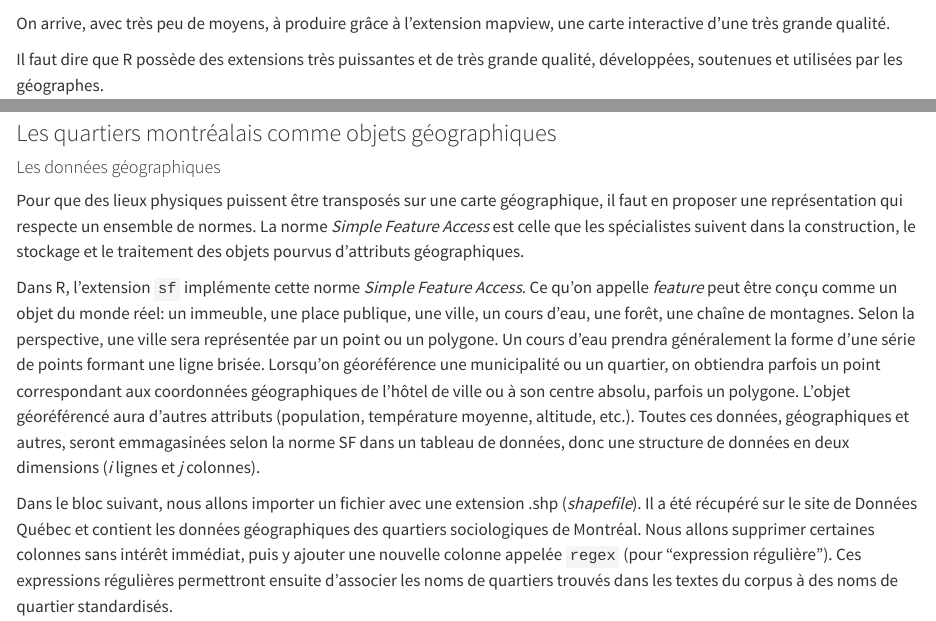
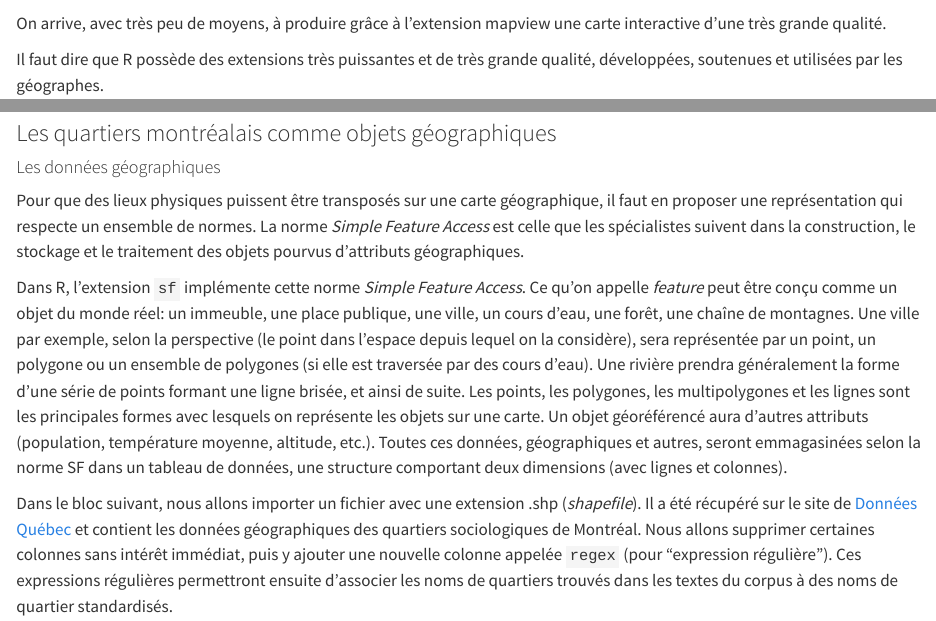
Before and after one commit to pbriss7/20230406_PB_atelier_geolocalisation, a Quarto document (code.qmd): the page in a window 1100 px wide, from 970 px down, and a second part further down, joined at a grey line. Rendered offline with R 4.5, knitr and Pandoc in place of Quarto, with nearby package versions; some code elsewhere in the file could not run offline; long lines of code are wrapped.

Commit message:
Corrections diverses

````diff
--- a/code.qmd
+++ b/code.qmd
@@ -30,7 +30,7 @@ mapview(geo["CATEGORIE"])
 
 ```
 
-On arrive, avec très peu de moyens, à produire grâce à l'extension mapview, une carte interactive d'une très grande qualité.
+On arrive, avec très peu de moyens, à produire grâce à l'extension mapview une carte interactive d'une très grande qualité.
 
 Il faut dire que R possède des extensions très puissantes et de très grande qualité, développées, soutenues et utilisées par les géographes.
 
@@ -174,9 +174,9 @@ str(xyz)
 
 Pour que des lieux physiques puissent être transposés sur une carte géographique, il faut en proposer une représentation qui respecte un ensemble de normes. La norme *Simple Feature Access* est celle que les spécialistes suivent dans la construction, le stockage et le traitement des objets pourvus d'attributs géographiques.
 
-Dans R, l'extension `sf` implémente cette norme *Simple Feature Access*. Ce qu'on appelle *feature* peut être conçu comme un objet du monde réel: un immeuble, une place publique, une ville, un cours d'eau, une forêt, une chaîne de montagnes. Selon la perspective, une ville sera représentée par un point ou un polygone. Un cours d'eau prendra généralement la forme d'une série de points formant une ligne brisée. Lorsqu'on géoréférence une municipalité ou un quartier, on obtiendra parfois un point correspondant aux coordonnées géographiques de l'hôtel de ville ou à son centre absolu, parfois un polygone. L'objet géoréférencé aura d'autres attributs (population, température moyenne, altitude, etc.). Toutes ces données, géographiques et autres, seront emmagasinées selon la norme SF dans un tableau de données, donc une structure de données en deux dimensions (*i* lignes et *j* colonnes).
+Dans R, l'extension `sf` implémente cette norme *Simple Feature Access*. Ce qu'on appelle *feature* peut être conçu comme un objet du monde réel: un immeuble, une place publique, une ville, un cours d'eau, une forêt, une chaîne de montagnes. Une ville par exemple, selon la perspective (le point dans l'espace depuis lequel on la considère), sera représentée par un point, un polygone ou un ensemble de polygones (si elle est traversée par des cours d'eau). Une rivière prendra généralement la forme d'une série de points formant une ligne brisée, et ainsi de suite. Les points, les polygones, les multipolygones et les lignes sont les principales formes avec lesquels on représente les objets sur une carte. Un objet géoréférencé aura d'autres attributs (population, température moyenne, altitude, etc.). Toutes ces données, géographiques et autres, seront emmagasinées selon la norme SF dans un tableau de données, une structure comportant deux dimensions (avec lignes et colonnes).
 
-Dans le bloc suivant, nous allons importer un fichier avec une extension .shp (*shapefile*). Il a été récupéré sur le site de Données Québec et contient les données géographiques des quartiers sociologiques de Montréal. Nous allons supprimer certaines colonnes sans intérêt immédiat, puis y ajouter une nouvelle colonne appelée `regex` (pour "expression régulière"). Ces expressions régulières permettront ensuite d'associer les noms de quartiers trouvés dans les textes du corpus à des noms de quartier standardisés.
+Dans le bloc suivant, nous allons importer un fichier avec une extension .shp (*shapefile*). Il a été récupéré sur le site de [Données Québec](https://www.donneesquebec.ca/recherche/dataset/vmtl-quartiers-sociologiques) et contient les données géographiques des quartiers sociologiques de Montréal. Nous allons supprimer certaines colonnes sans intérêt immédiat, puis y ajouter une nouvelle colonne appelée `regex` (pour "expression régulière"). Ces expressions régulières permettront ensuite d'associer les noms de quartiers trouvés dans les textes du corpus à des noms de quartier standardisés.
 
 ```{r}
 # Importation d'une table comprenant les noms de quartiers et les coordonnées correspondant à leurs délimitations
````
